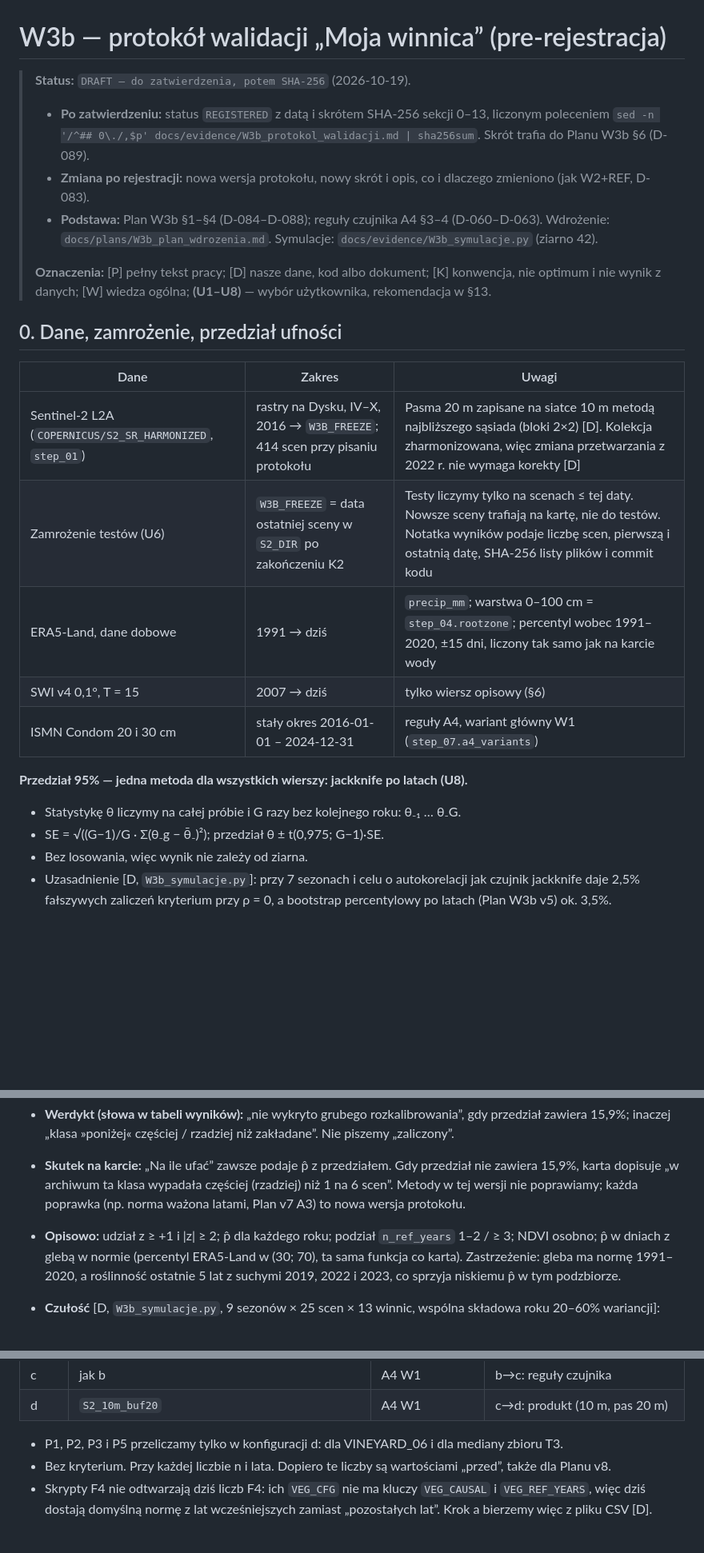
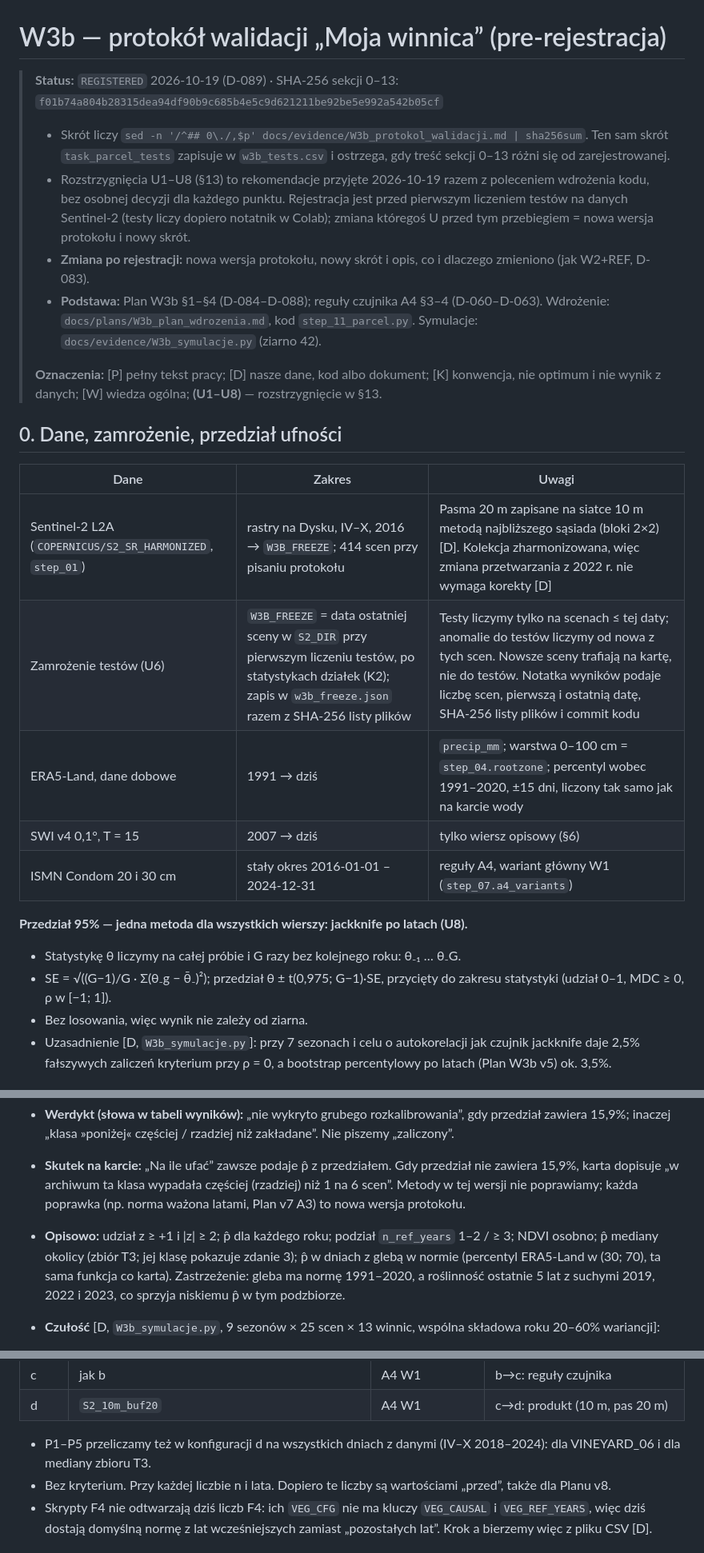
Before and after one commit to geoworldlook/agriscreen, a Markdown page: docs/evidence/W3b_protokol_walidacji.md, 3 parts joined by grey strips. Shown at 80% size. Drawn GitHub-style; blank space fills up the shorter version.

Commit message:
docs(W3b): register validation protocol (D-089)
SHA-256 of sections 0–13:
f01b74a804b28315dea94df90b9c685b4e5c9d621211be92be5e992a542b05cf

- §13 "Rozstrzygnięcia": recommendations U1–U8 adopted together with the
  request to implement the code (not a separate per-item decision); any
  change before the first Colab run = new protocol version and hash.
- Aligned with the implementation before hashing: freeze file
  w3b_freeze.json (§0, U6), interval clipped to the statistic's range (§0),
  area-median row in T1 (§4), P1–P5 also in configuration d (§9).
- Registered before any W3b test number exists (tests run only in Colab).

Co-Authored-By: Claude Opus 5.5 <noreply@anthropic.com>
Claude-Session: https://claude.ai/code/session_01NqEaoBX4rDwixNfVscv9s5

```diff
--- a/docs/evidence/W3b_protokol_walidacji.md
+++ b/docs/evidence/W3b_protokol_walidacji.md
@@ -1,28 +1,32 @@
 # W3b — protokół walidacji „Moja winnica” (pre-rejestracja)
 
-> **Status:** `DRAFT — do zatwierdzenia, potem SHA-256` (2026-10-19).
-> - **Po zatwierdzeniu:** status `REGISTERED` z datą i skrótem SHA-256 sekcji 0–13, liczonym poleceniem
->   `sed -n '/^## 0\./,$p' docs/evidence/W3b_protokol_walidacji.md | sha256sum`. Skrót trafia do Planu W3b §6 (D-089).
+> **Status:** `REGISTERED` 2026-10-19 (D-089) · SHA-256 sekcji 0–13: `f01b74a804b28315dea94df90b9c685b4e5c9d621211be92be5e992a542b05cf`
+> - Skrót liczy `sed -n '/^## 0\./,$p' docs/evidence/W3b_protokol_walidacji.md | sha256sum`. Ten sam skrót
+>   `task_parcel_tests` zapisuje w `w3b_tests.csv` i ostrzega, gdy treść sekcji 0–13 różni się od zarejestrowanej.
+> - Rozstrzygnięcia U1–U8 (§13) to rekomendacje przyjęte 2026-10-19 razem z poleceniem wdrożenia kodu, bez osobnej
+>   decyzji dla każdego punktu. Rejestracja jest przed pierwszym liczeniem testów na danych Sentinel-2 (testy liczy
+>   dopiero notatnik w Colab); zmiana któregoś U przed tym przebiegiem = nowa wersja protokołu i nowy skrót.
 > - **Zmiana po rejestracji:** nowa wersja protokołu, nowy skrót i opis, co i dlaczego zmieniono (jak W2+REF, D-083).
 > - **Podstawa:** Plan W3b §1–§4 (D-084–D-088); reguły czujnika A4 §3–4 (D-060–D-063). Wdrożenie:
->   `docs/plans/W3b_plan_wdrozenia.md`. Symulacje: `docs/evidence/W3b_symulacje.py` (ziarno 42).
+>   `docs/plans/W3b_plan_wdrozenia.md`, kod `step_11_parcel.py`. Symulacje: `docs/evidence/W3b_symulacje.py` (ziarno 42).
 >
 > **Oznaczenia:** [P] pełny tekst pracy; [D] nasze dane, kod albo dokument; [K] konwencja, nie optimum i nie wynik
-> z danych; [W] wiedza ogólna; **(U1–U8)** — wybór użytkownika, rekomendacja w §13.
+> z danych; [W] wiedza ogólna; **(U1–U8)** — rozstrzygnięcie w §13.
 
 ## 0. Dane, zamrożenie, przedział ufności
 
 | Dane | Zakres | Uwagi |
 |---|---|---|
 | Sentinel-2 L2A (`COPERNICUS/S2_SR_HARMONIZED`, `step_01`) | rastry na Dysku, IV–X, 2016 → `W3B_FREEZE`; 414 scen przy pisaniu protokołu | Pasma 20 m zapisane na siatce 10 m metodą najbliższego sąsiada (bloki 2×2) [D]. Kolekcja zharmonizowana, więc zmiana przetwarzania z 2022 r. nie wymaga korekty [D] |
-| Zamrożenie testów (U6) | `W3B_FREEZE` = data ostatniej sceny w `S2_DIR` po zakończeniu K2 | Testy liczymy tylko na scenach ≤ tej daty. Nowsze sceny trafiają na kartę, nie do testów. Notatka wyników podaje liczbę scen, pierwszą i ostatnią datę, SHA-256 listy plików i commit kodu |
+| Zamrożenie testów (U6) | `W3B_FREEZE` = data ostatniej sceny w `S2_DIR` przy pierwszym liczeniu testów, po statystykach działek (K2); zapis w `w3b_freeze.json` razem z SHA-256 listy plików | Testy liczymy tylko na scenach ≤ tej daty; anomalie do testów liczymy od nowa z tych scen. Nowsze sceny trafiają na kartę, nie do testów. Notatka wyników podaje liczbę scen, pierwszą i ostatnią datę, SHA-256 listy plików i commit kodu |
 | ERA5-Land, dane dobowe | 1991 → dziś | `precip_mm`; warstwa 0–100 cm = `step_04.rootzone`; percentyl wobec 1991–2020, ±15 dni, liczony tak samo jak na karcie wody |
 | SWI v4 0,1°, T = 15 | 2007 → dziś | tylko wiersz opisowy (§6) |
 | ISMN Condom 20 i 30 cm | stały okres 2016-01-01 – 2024-12-31 | reguły A4, wariant główny W1 (`step_07.a4_variants`) |
 
 **Przedział 95% — jedna metoda dla wszystkich wierszy: jackknife po latach (U8).**
 - Statystykę θ liczymy na całej próbie i G razy bez kolejnego roku: θ₋₁ … θ₋G.
-- SE = √((G−1)/G · Σ(θ₋g − θ̄₋)²); przedział θ ± t(0,975; G−1)·SE.
+- SE = √((G−1)/G · Σ(θ₋g − θ̄₋)²); przedział θ ± t(0,975; G−1)·SE, przycięty do zakresu statystyki (udział 0–1,
+  MDC ≥ 0, ρ w [−1; 1]).
 - Bez losowania, więc wynik nie zależy od ziarna.
 - Uzasadnienie [D, `W3b_symulacje.py`]: przy 7 sezonach i celu o autokorelacji jak czujnik jackknife daje 2,5% fałszywych
   zaliczeń kryterium przy ρ = 0, a bootstrap percentylowy po latach (Plan W3b v5) ok. 3,5%.
@@ -76,9 +80,10 @@
 - **Skutek na karcie:** „Na ile ufać” zawsze podaje p̂ z przedziałem. Gdy przedział nie zawiera 15,9%, karta dopisuje
   „w archiwum ta klasa wypadała częściej (rzadziej) niż 1 na 6 scen”. Metody w tej wersji nie poprawiamy; każda
   poprawka (np. norma ważona latami, Plan v7 A3) to nowa wersja protokołu.
-- **Opisowo:** udział z ≥ +1 i |z| ≥ 2; p̂ dla każdego roku; podział `n_ref_years` 1–2 / ≥ 3; NDVI osobno; p̂ w dniach
-  z glebą w normie (percentyl ERA5-Land w (30; 70), ta sama funkcja co karta). Zastrzeżenie: gleba ma normę 1991–2020,
-  a roślinność ostatnie 5 lat z suchymi 2019, 2022 i 2023, co sprzyja niskiemu p̂ w tym podzbiorze.
+- **Opisowo:** udział z ≥ +1 i |z| ≥ 2; p̂ dla każdego roku; podział `n_ref_years` 1–2 / ≥ 3; NDVI osobno; p̂ mediany
+  okolicy (zbiór T3; jej klasę pokazuje zdanie 3); p̂ w dniach z glebą w normie (percentyl ERA5-Land w (30; 70), ta sama
+  funkcja co karta). Zastrzeżenie: gleba ma normę 1991–2020, a roślinność ostatnie 5 lat z suchymi 2019, 2022 i 2023,
+  co sprzyja niskiemu p̂ w tym podzbiorze.
 - **Czułość** [D, `W3b_symulacje.py`, 9 sezonów × 25 scen × 13 winnic, wspólna składowa roku 20–60% wariancji]:
   - przy poprawnej kalibracji p̂ wypada w 4–33% (95% archiwów);
   - przedział zawiera 15,9% w 87–93% archiwów;
@@ -190,7 +195,8 @@ z czujnika według §6 pkt 1–2:
 | c | jak b | A4 W1 | b→c: reguły czujnika |
 | d | `S2_10m_buf20` | A4 W1 | c→d: produkt (10 m, pas 20 m) |
 
-- P1, P2, P3 i P5 przeliczamy tylko w konfiguracji d: dla VINEYARD_06 i dla mediany zbioru T3.
+- P1–P5 przeliczamy też w konfiguracji d na wszystkich dniach z danymi (IV–X 2018–2024): dla VINEYARD_06 i dla mediany
+  zbioru T3.
 - Bez kryterium. Przy każdej liczbie n i lata. Dopiero te liczby są wartościami „przed”, także dla Planu v8.
 - Skrypty F4 nie odtwarzają dziś liczb F4: ich `VEG_CFG` nie ma kluczy `VEG_CAUSAL` i `VEG_REF_YEARS`, więc dziś
   dostają domyślną normę z lat wcześniejszych zamiast „pozostałych lat”. Krok a bierzemy więc z pliku CSV [D].
```
Also changed, not shown: other parts of docs/evidence/W3b_protokol_walidacji.md (+5 -5 lines).
